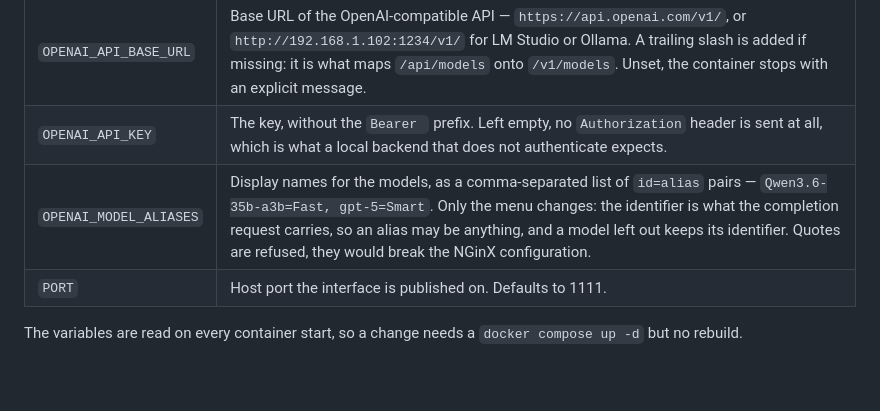
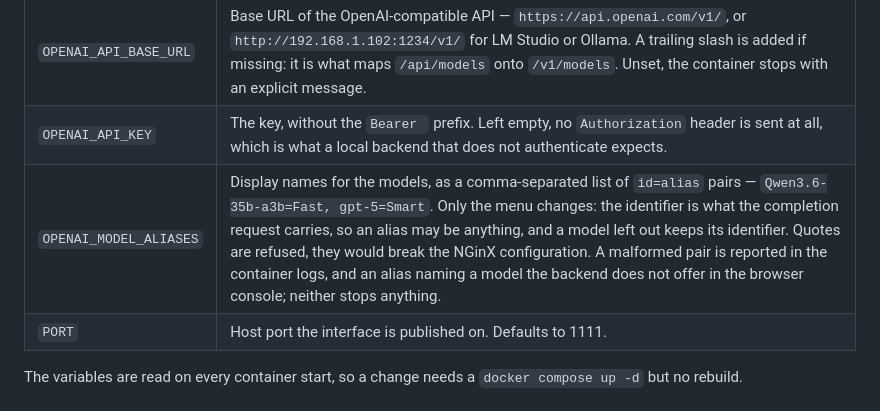
Before and after one commit to c4s4/openai-webui, a Markdown page: README.md, the part around the change. Drawn GitHub-style; blank space fills up the shorter version.

Commit message:
Added alias list

```diff
--- a/README.md
+++ b/README.md
@@ -39,7 +39,7 @@ Copy [.env.example](.env.example) to `.env` and fill it in. The file is required
 |---|---|
 | `OPENAI_API_BASE_URL` | Base URL of the OpenAI-compatible API — `https://api.openai.com/v1/`, or `http://192.168.1.102:1234/v1/` for LM Studio or Ollama. A trailing slash is added if missing: it is what maps `/api/models` onto `/v1/models`. Unset, the container stops with an explicit message. |
 | `OPENAI_API_KEY` | The key, without the `Bearer ` prefix. Left empty, no `Authorization` header is sent at all, which is what a local backend that does not authenticate expects. |
-| `OPENAI_MODEL_ALIASES` | Display names for the models, as a comma-separated list of `id=alias` pairs — `Qwen3.6-35b-a3b=Fast, gpt-5=Smart`. Only the menu changes: the identifier is what the completion request carries, so an alias may be anything, and a model left out keeps its identifier. Quotes are refused, they would break the NGinX configuration. |
+| `OPENAI_MODEL_ALIASES` | Display names for the models, as a comma-separated list of `id=alias` pairs — `Qwen3.6-35b-a3b=Fast, gpt-5=Smart`. Only the menu changes: the identifier is what the completion request carries, so an alias may be anything, and a model left out keeps its identifier. Quotes are refused, they would break the NGinX configuration. A malformed pair is reported in the container logs, and an alias naming a model the backend does not offer in the browser console; neither stops anything. |
 | `PORT` | Host port the interface is published on. Defaults to 1111. |
 
 The variables are read on every container start, so a change needs a `docker compose up -d` but no rebuild.
```
